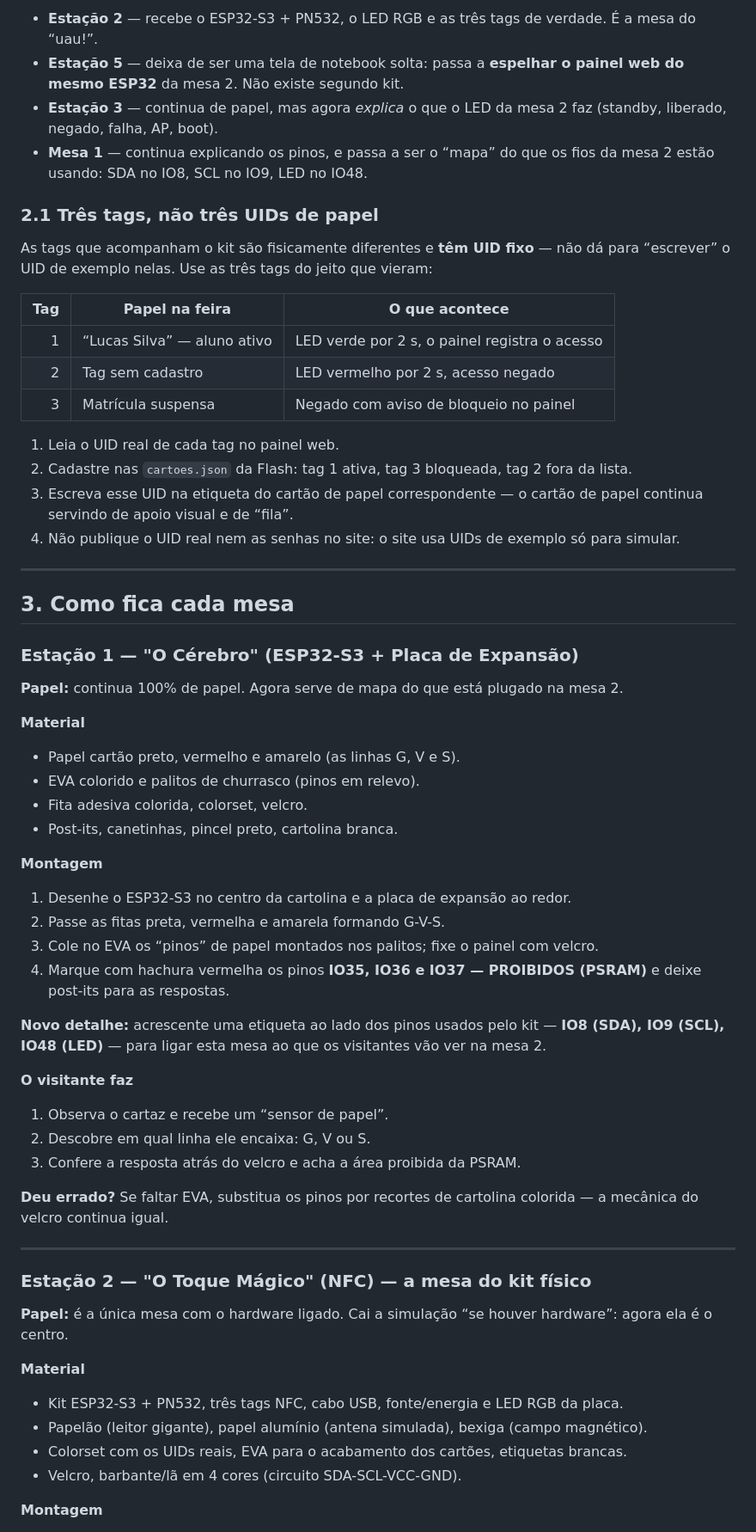
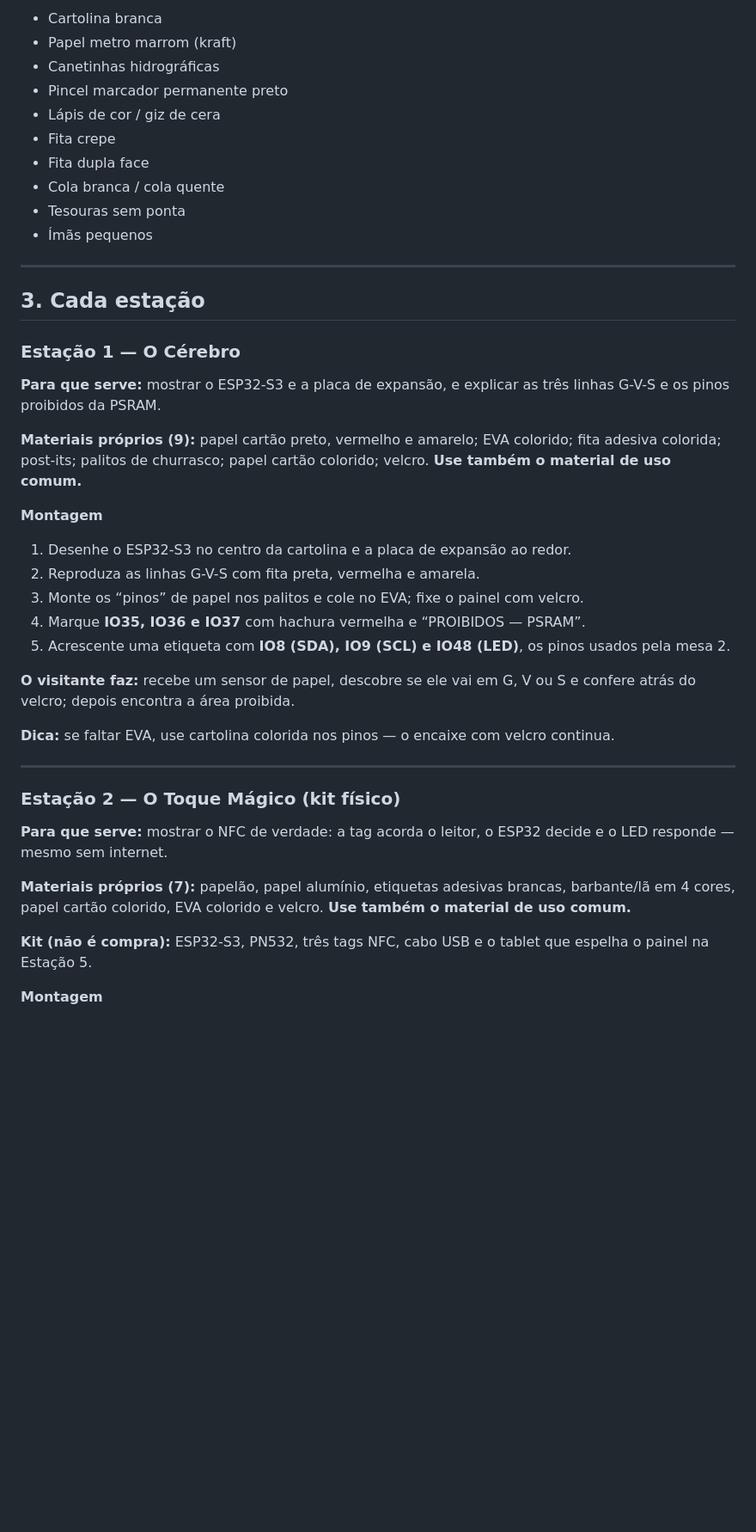
Before and after one commit to devmagary/exposicao-nfc, a Markdown page: GUIA-MATERIAIS-E-MONTAGEM.md, the part around one of its changes. Shown at 86% size. GitHub-like rendering; blank space fills up the shorter version.

```diff
--- a/GUIA-MATERIAIS-E-MONTAGEM.md
+++ b/GUIA-MATERIAIS-E-MONTAGEM.md
@@ -88,63 +71,44 @@ Antes, a Estação 2 era só papelão, e o kit entrava “se houver”. Agora:
 
-- **Estação 2** — recebe o ESP32-S3 + PN532, o LED RGB e as três tags de verdade. É a mesa do “uau!”.
-- **Estação 5** — deixa de ser uma tela de notebook solta: passa a **espelhar o painel web do mesmo ESP32** da mesa 2. Não existe segundo kit.
-- **Estação 3** — continua de papel, mas agora *explica* o que o LED da mesa 2 faz (standby, liberado, negado, falha, AP, boot).
-- **Mesa 1** — continua explicando os pinos, e passa a ser o “mapa” do que os fios da mesa 2 estão usando: SDA no IO8, SCL no IO9, LED no IO48.
-
-### 2.1 Três tags, não três UIDs de papel
-
-As tags que acompanham o kit são fisicamente diferentes e **têm UID fixo** — não dá para “escrever” o UID de exemplo nelas. Use as três tags do jeito que vieram:
-
-| Tag | Papel na feira | O que acontece |
-|---:|---|---|
-| 1 | “Lucas Silva” — aluno ativo | LED verde por 2 s, o painel registra o acesso |
-| 2 | Tag sem cadastro | LED vermelho por 2 s, acesso negado |
-| 3 | Matrícula suspensa | Negado com aviso de bloqueio no painel |
-
-1. Leia o UID real de cada tag no painel web.
-2. Cadastre nas `cartoes.json` da Flash: tag 1 ativa, tag 3 bloqueada, tag 2 fora da lista.
-3. Escreva esse UID na etiqueta do cartão de papel correspondente — o cartão de papel continua servindo de apoio visual e de “fila”.
-4. Não publique o UID real nem as senhas no site: o site usa UIDs de exemplo só para simular.
+- Cartolina branca
+- Papel metro marrom (kraft)
+- Canetinhas hidrográficas
+- Pincel marcador permanente preto
+- Lápis de cor / giz de cera
+- Fita crepe
+- Fita dupla face
+- Cola branca / cola quente
+- Tesouras sem ponta
+- Ímãs pequenos
 
 ---
 
-## 3. Como fica cada mesa
+## 3. Cada estação
 
-### Estação 1 — "O Cérebro" (ESP32-S3 + Placa de Expansão)
+### Estação 1 — O Cérebro
 
-**Papel:** continua 100% de papel. Agora serve de mapa do que está plugado na mesa 2.
+**Para que serve:** mostrar o ESP32-S3 e a placa de expansão, e explicar as três linhas G-V-S e os pinos proibidos da PSRAM.
 
-**Material**
-- Papel cartão preto, vermelho e amarelo (as linhas G, V e S).
-- EVA colorido e palitos de churrasco (pinos em relevo).
-- Fita adesiva colorida, colorset, velcro.
-- Post-its, canetinhas, pincel preto, cartolina branca.
+**Materiais próprios (9):** papel cartão preto, vermelho e amarelo; EVA colorido; fita adesiva colorida; post-its; palitos de churrasco; papel cartão colorido; velcro. **Use também o material de uso comum.**
 
 **Montagem**
 1. Desenhe o ESP32-S3 no centro da cartolina e a placa de expansão ao redor.
-2. Passe as fitas preta, vermelha e amarela formando G-V-S.
-3. Cole no EVA os “pinos” de papel montados nos palitos; fixe o painel com velcro.
-4. Marque com hachura vermelha os pinos **IO35, IO36 e IO37 — PROIBIDOS (PSRAM)** e deixe post-its para as respostas.
+2. Reproduza as linhas G-V-S com fita preta, vermelha e amarela.
+3. Monte os “pinos” de papel nos palitos e cole no EVA; fixe o painel com velcro.
+4. Marque **IO35, IO36 e IO37** com hachura vermelha e “PROIBIDOS — PSRAM”.
+5. Acrescente uma etiqueta com **IO8 (SDA), IO9 (SCL) e IO48 (LED)**, os pinos usados pela mesa 2.
 
-**Novo detalhe:** acrescente uma etiqueta ao lado dos pinos usados pelo kit — **IO8 (SDA), IO9 (SCL), IO48 (LED)** — para ligar esta mesa ao que os visitantes vão ver na mesa 2.
+**O visitante faz:** recebe um sensor de papel, descobre se ele vai em G, V ou S e confere atrás do velcro; depois encontra a área proibida.
 
-**O visitante faz**
-1. Observa o cartaz e recebe um “sensor de papel”.
-2. Descobre em qual linha ele encaixa: G, V ou S.
-3. Confere a resposta atrás do velcro e acha a área proibida da PSRAM.
-
-**Deu errado?** Se faltar EVA, substitua os pinos por recortes de cartolina colorida — a mecânica do velcro continua igual.
+**Dica:** se faltar EVA, use cartolina colorida nos pinos — o encaixe com velcro continua.
 
 ---
 
-### Estação 2 — "O Toque Mágico" (NFC) — **a mesa do kit físico**
+### Estação 2 — O Toque Mágico (kit físico)
 
-**Papel:** é a única mesa com o hardware ligado. Cai a simulação “se houver hardware”: agora ela é o centro.
+**Para que serve:** mostrar o NFC de verdade: a tag acorda o leitor, o ESP32 decide e o LED responde — mesmo sem internet.
 
-**Material**
-- Kit ESP32-S3 + PN532, três tags NFC, cabo USB, fonte/energia e LED RGB da placa.
-- Papelão (leitor gigante), papel alumínio (antena simulada), bexiga (campo magnético).
-- Colorset com os UIDs reais, EVA para o acabamento dos cartões, etiquetas brancas.
-- Velcro, barbante/lã em 4 cores (circuito SDA-SCL-VCC-GND).
+**Materiais próprios (7):** papelão, papel alumínio, etiquetas adesivas brancas, barbante/lã em 4 cores, papel cartão colorido, EVA colorido e velcro. **Use também o material de uso comum.**
+
+**Kit (não é compra):** ESP32-S3, PN532, três tags NFC, cabo USB e o tablet que espelha o painel na Estação 5.
 
 **Montagem**
```
Also changed, not shown: other parts of GUIA-MATERIAIS-E-MONTAGEM.md (+73 -110 lines), README.md (+4 -4 lines).
